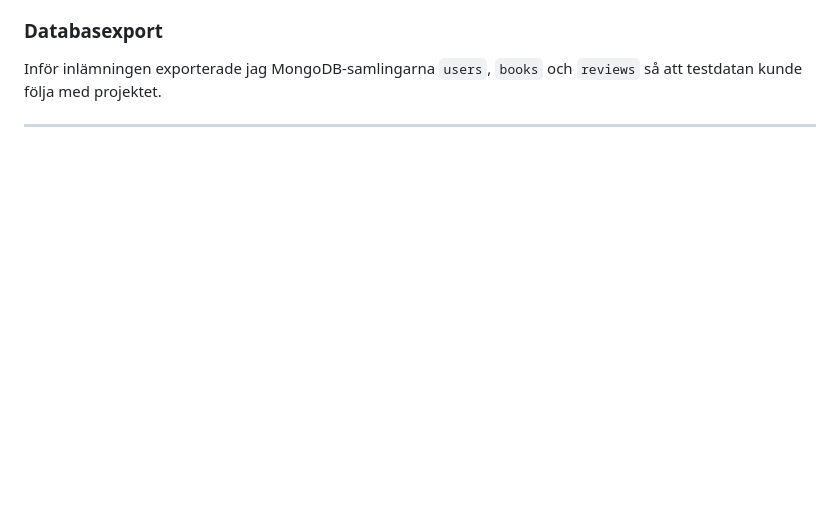
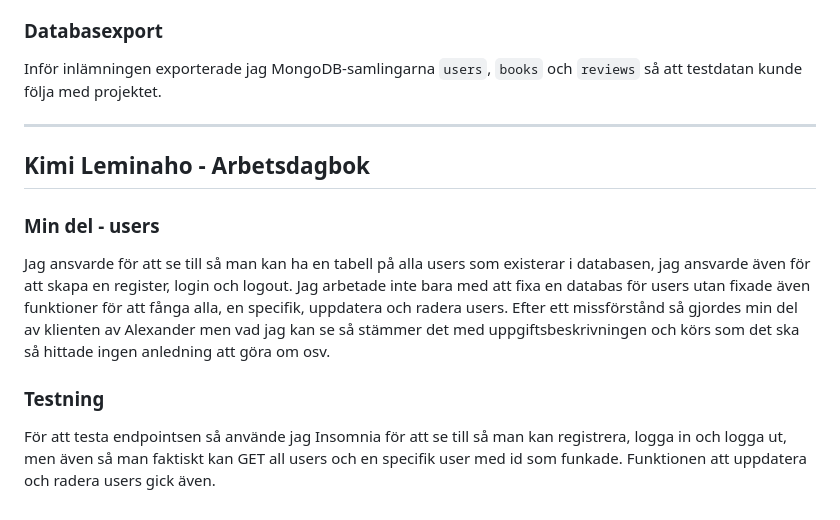
Before and after one commit to Prxjec-t/BookApi-GroupProject, a Markdown page: docs/worklog.md, the part around the change. Drawn GitHub-style; blank space fills up the shorter version.

Commit message:
Add Kimi's worklog

```diff
--- a/docs/worklog.md
+++ b/docs/worklog.md
@@ -114,3 +114,9 @@ Jag testade också registrering, inloggning och utloggning efter att Kimis del h
 Inför inlämningen exporterade jag MongoDB-samlingarna `users`, `books` och `reviews` så att testdatan kunde följa med projektet.
 
 ---
+
+## Kimi Leminaho - Arbetsdagbok
+### Min del - users
+Jag ansvarde för att se till så man kan ha en tabell på alla users som existerar i databasen, jag ansvarde även för att skapa en register, login och logout. Jag arbetade inte bara med att fixa en databas för users utan fixade även funktioner för att fånga alla, en specifik, uppdatera och radera users. Efter ett missförstånd så gjordes min del av klienten av Alexander men vad jag kan se så stämmer det med uppgiftsbeskrivningen och körs som det ska så hittade ingen anledning att göra om osv.
+### Testning
+För att testa endpointsen så använde jag Insomnia för att se till så man kan registrera, logga in och logga ut, men även så man faktiskt kan GET all users och en specifik user med id som funkade. Funktionen att uppdatera och radera users gick även.
```
